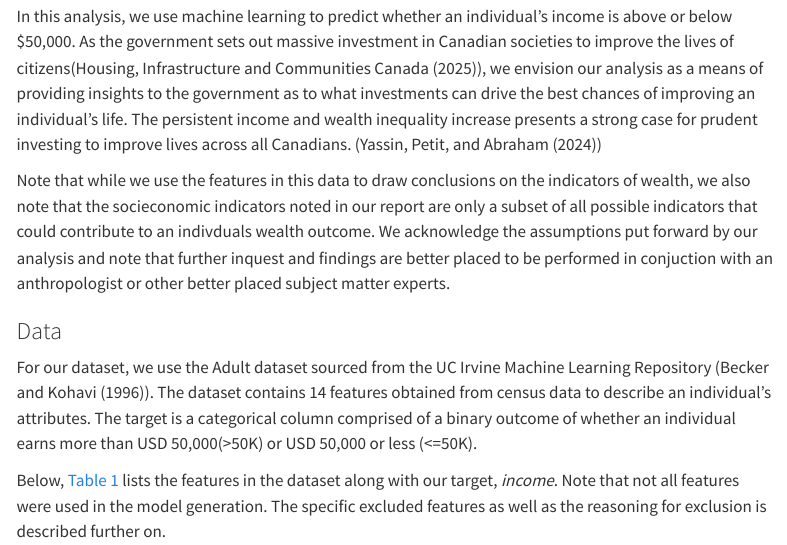
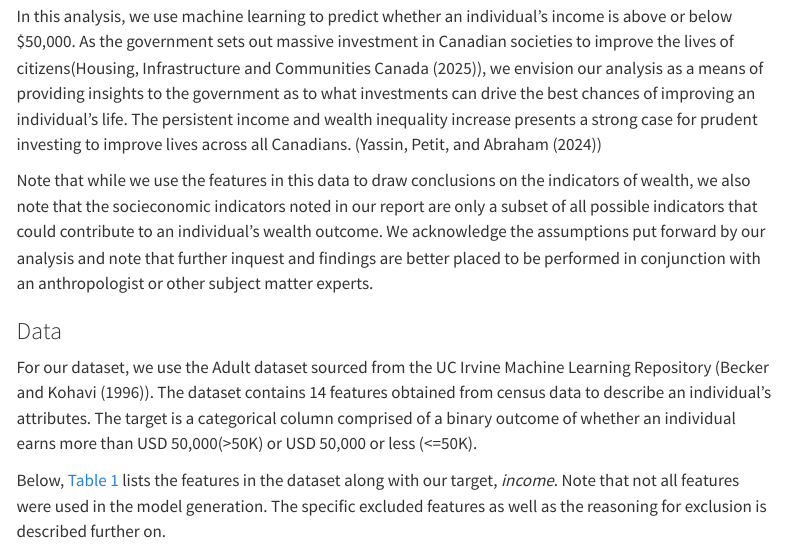
Before and after one commit to lukeni777/522-group33-income-indicators, a Quarto document (report/income-predictor-report.qmd): the page in a window 1100 px wide, from 950 px down. Rendered offline with R 4.5, knitr and Pandoc in place of Quarto, with nearby package versions; menus at the side of the page are left out.

Commit message:
Spell check report.qmd

```diff
--- a/report/income-predictor-report.qmd
+++ b/report/income-predictor-report.qmd
@@ -49,7 +49,7 @@ How is an individual's income affected by other socioeconomic factors? This is t
 
 In this analysis, we use machine learning to predict whether an individual's income is above or below $50,000. As the government sets out massive investment in Canadian societies to improve the lives of citizens(@housing_canada), we envision our analysis as a means of providing insights to the government as to what investments can drive the best chances of improving an individual's life. The persistent income and wealth inequality increase presents a strong case for prudent investing to improve lives across all Canadians. (@income_inequality)
 
-Note that while we use the features in this data to draw conclusions on the indicators of wealth, we also note that the socieconomic indicators noted in our report are only a subset of all possible indicators that could contribute to an indivduals wealth outcome. We acknowledge the assumptions put forward by our analysis and note that further inquest and findings are better placed to be performed in conjuction with an anthropologist or other better placed subject matter experts.
+Note that while we use the features in this data to draw conclusions on the indicators of wealth, we also note that the socieconomic indicators noted in our report are only a subset of all possible indicators that could contribute to an individual's wealth outcome. We acknowledge the assumptions put forward by our analysis and note that further inquest and findings are better placed to be performed in conjunction with an anthropologist or other subject matter experts.
 
 ### Data
 
```
